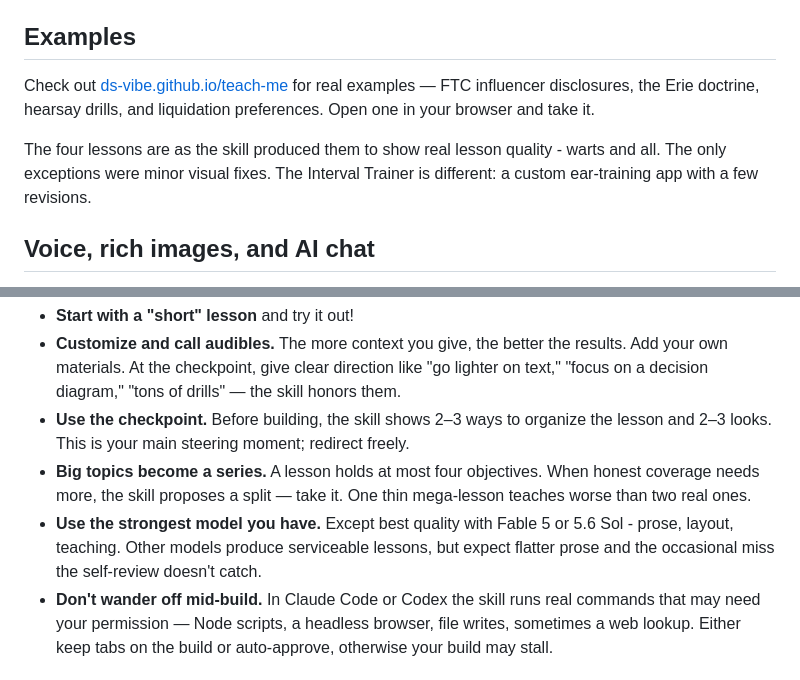
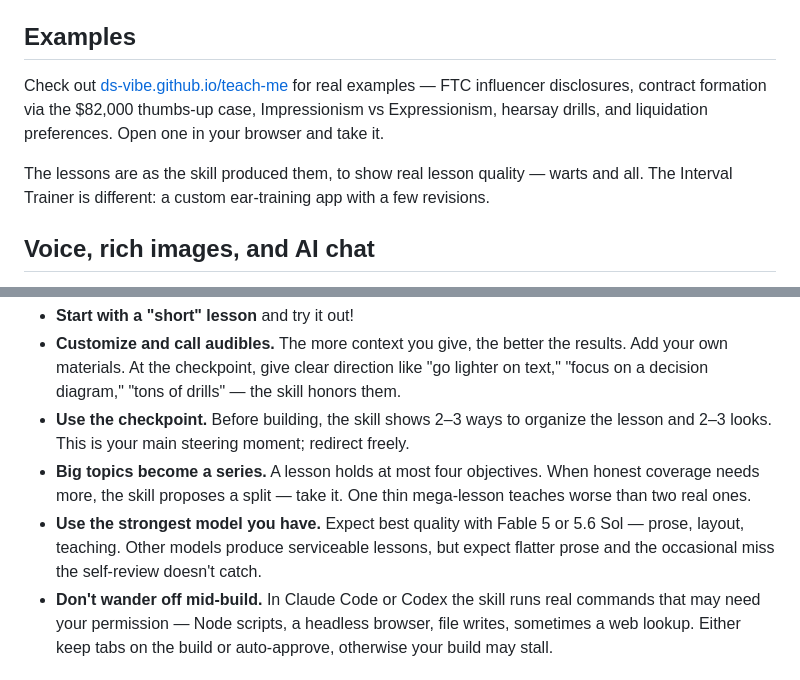
Before and after one commit to ds-vibe/teach-me, a Markdown page: README.md, 2 parts joined by grey strips. GitHub-like rendering.

Commit message:
README and release notes for 0.0.3; refresh example list
Co-Authored-By: Claude Fable 5 <noreply@anthropic.com>
Claude-Session: https://claude.ai/code/session_017UUJBP4qU2ZxVNJHcJ5BSg

```diff
--- a/README.md
+++ b/README.md
@@ -31,9 +31,9 @@ Each build creates a `lessons/<topic>` folder in whatever directory you launched
 
 ## Examples
 
-Check out [ds-vibe.github.io/teach-me](https://ds-vibe.github.io/teach-me/) for real examples — FTC influencer disclosures, the Erie doctrine, hearsay drills, and liquidation preferences. Open one in your browser and take it.
+Check out [ds-vibe.github.io/teach-me](https://ds-vibe.github.io/teach-me/) for real examples — FTC influencer disclosures, contract formation via the $82,000 thumbs-up case, Impressionism vs Expressionism, hearsay drills, and liquidation preferences. Open one in your browser and take it.
 
-The four lessons are as the skill produced them to show real lesson quality - warts and all. The only exceptions were minor visual fixes. The Interval Trainer is different: a custom ear-training app with a few revisions.
+The lessons are as the skill produced them, to show real lesson quality — warts and all. The Interval Trainer is different: a custom ear-training app with a few revisions.
 
 ## Voice, rich images, and AI chat
 
@@ -52,7 +52,7 @@ Rich AI images means photography-quality. Even without these, you'll still get v
 - **Customize and call audibles.** The more context you give, the better the results. Add your own materials. At the checkpoint, give clear direction like "go lighter on text," "focus on a decision diagram," "tons of drills" — the skill honors them.
 - **Use the checkpoint.** Before building, the skill shows 2–3 ways to organize the lesson and 2–3 looks. This is your main steering moment; redirect freely.
 - **Big topics become a series.** A lesson holds at most four objectives. When honest coverage needs more, the skill proposes a split — take it. One thin mega-lesson teaches worse than two real ones.
-- **Use the strongest model you have.** Except best quality with Fable 5 or 5.6 Sol - prose, layout, teaching. Other models produce serviceable lessons, but expect flatter prose and the occasional miss the self-review doesn't catch.
+- **Use the strongest model you have.** Expect best quality with Fable 5 or 5.6 Sol — prose, layout, teaching. Other models produce serviceable lessons, but expect flatter prose and the occasional miss the self-review doesn't catch.
 - **Don't wander off mid-build.** In Claude Code or Codex the skill runs real commands that may need your permission — Node scripts, a headless browser, file writes, sometimes a web lookup. Either keep tabs on the build or auto-approve, otherwise your build may stall.
 
 ## Known limitations
```
Also changed, not shown: RELEASE_NOTES.md (+14 -3 lines).
